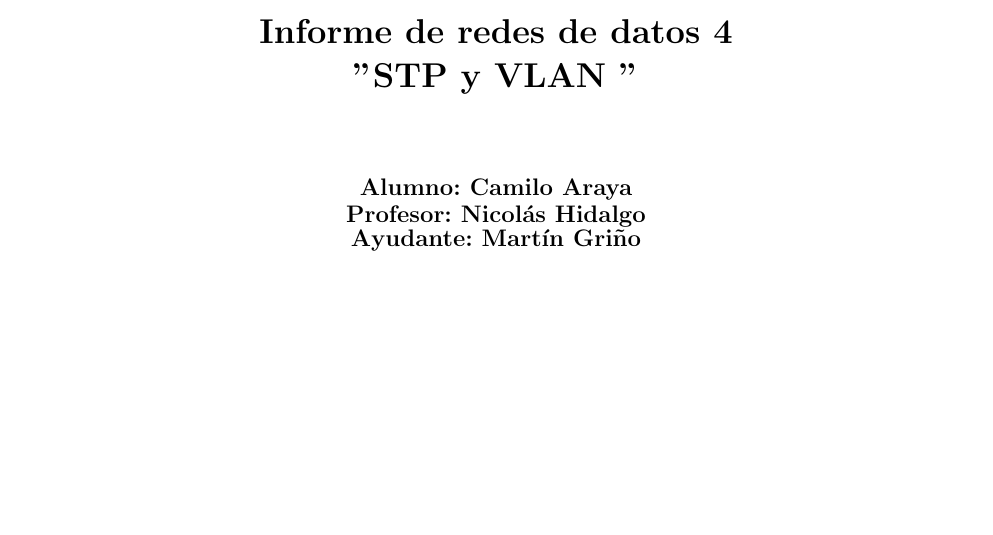
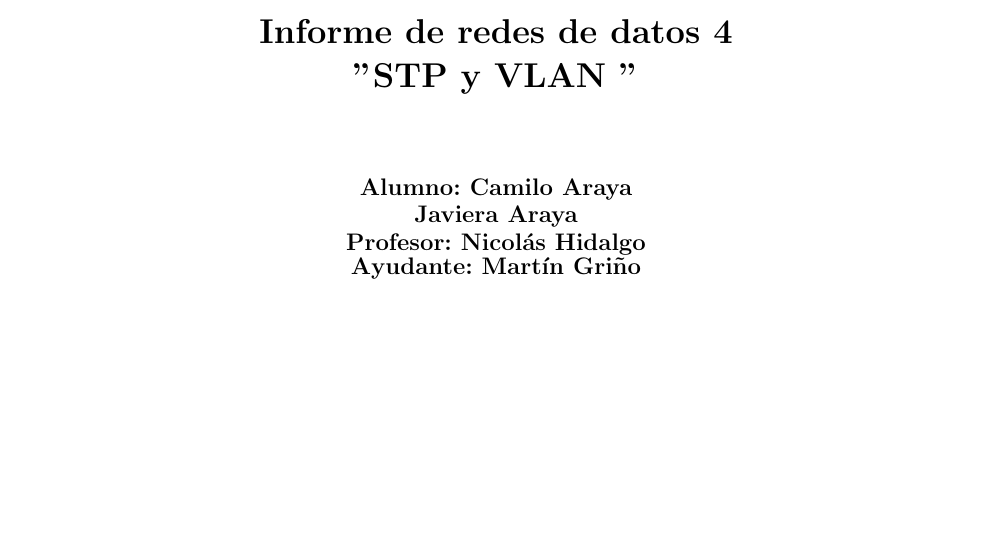
Before and after one commit to kmil0x/tester, a LaTeX document (latex/main.tex): part of page 1 of 12, cut so that both start at the same text. Compiled offline with pdfLaTeX.

Commit message:
Update main.tex

```diff
--- a/latex/main.tex
+++ b/latex/main.tex
@@ -7,7 +7,7 @@
 
 \title{Informe de redes de datos 4\\
 "STP y VLAN "\\}
-\author{Alumno: Camilo Araya
+\author{Alumno: Camilo Araya \\ Javiera Araya
 \\Profesor: Nicolás Hidalgo\\Ayudante: Martín Griño}
 \date{\today}
 
```
